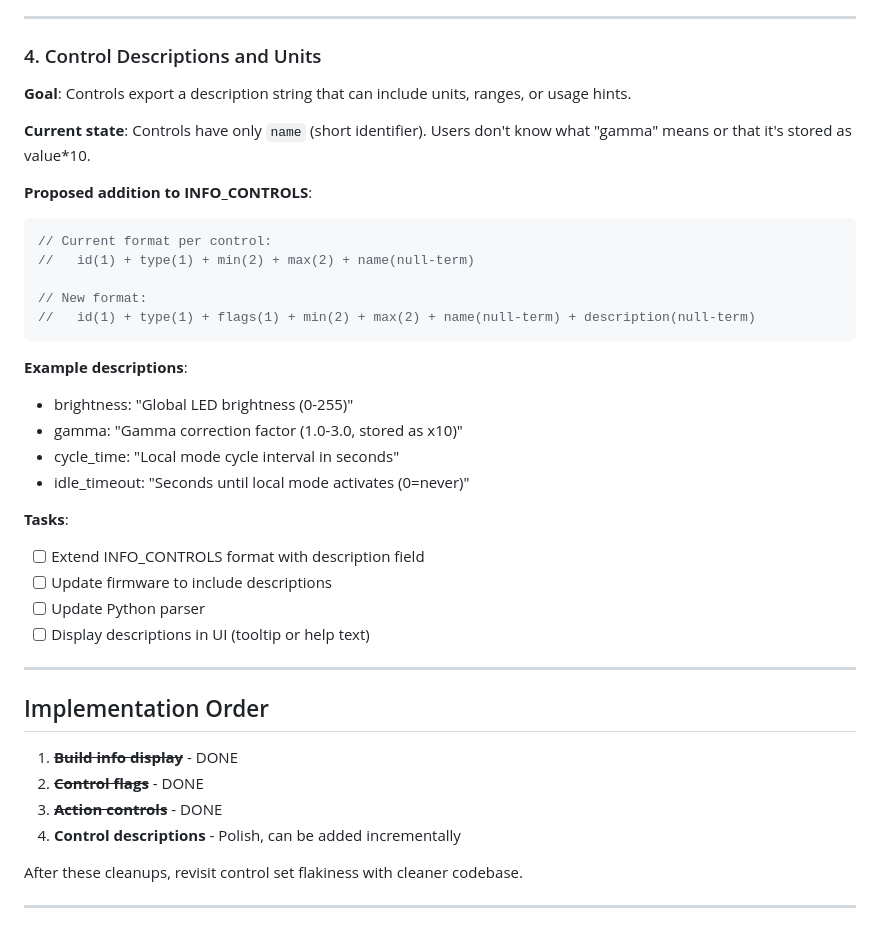
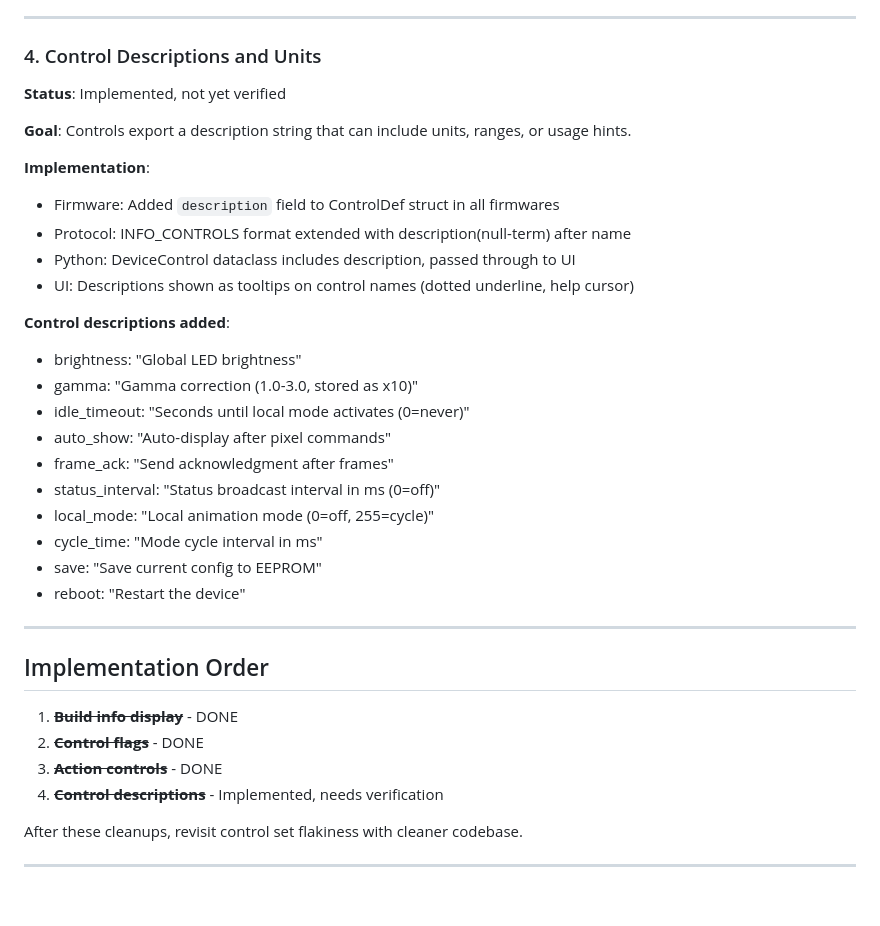
Before and after one commit to jhaigit/LED-topology, a Markdown page: docs/TODO.md, the part around the change. GitHub-like rendering; blank space fills up the shorter version.

Commit message:
Update TODO: mark control descriptions as implemented
Co-Authored-By: Claude Opus 4.5 <noreply@anthropic.com>

````diff
--- a/docs/TODO.md
+++ b/docs/TODO.md
@@ -101,33 +101,28 @@ setting persistent values.
 
 ### 4. Control Descriptions and Units
 
+**Status**: Implemented, not yet verified
+
 **Goal**: Controls export a description string that can include units,
 ranges, or usage hints.
 
-**Current state**: Controls have only `name` (short identifier). Users don't
-know what "gamma" means or that it's stored as value*10.
+**Implementation**:
+- Firmware: Added `description` field to ControlDef struct in all firmwares
+- Protocol: INFO_CONTROLS format extended with description(null-term) after name
+- Python: DeviceControl dataclass includes description, passed through to UI
+- UI: Descriptions shown as tooltips on control names (dotted underline, help cursor)
 
-**Proposed addition to INFO_CONTROLS**:
-
-```cpp
-// Current format per control:
-//   id(1) + type(1) + min(2) + max(2) + name(null-term)
-
-// New format:
-//   id(1) + type(1) + flags(1) + min(2) + max(2) + name(null-term) + description(null-term)
-```
-
-**Example descriptions**:
-- brightness: "Global LED brightness (0-255)"
-- gamma: "Gamma correction factor (1.0-3.0, stored as x10)"
-- cycle_time: "Local mode cycle interval in seconds"
+**Control descriptions added**:
+- brightness: "Global LED brightness"
+- gamma: "Gamma correction (1.0-3.0, stored as x10)"
 - idle_timeout: "Seconds until local mode activates (0=never)"
-
-**Tasks**:
-- [ ] Extend INFO_CONTROLS format with description field
-- [ ] Update firmware to include descriptions
-- [ ] Update Python parser
-- [ ] Display descriptions in UI (tooltip or help text)
+- auto_show: "Auto-display after pixel commands"
+- frame_ack: "Send acknowledgment after frames"
+- status_interval: "Status broadcast interval in ms (0=off)"
+- local_mode: "Local animation mode (0=off, 255=cycle)"
+- cycle_time: "Mode cycle interval in ms"
+- save: "Save current config to EEPROM"
+- reboot: "Restart the device"
 
 ---
 
@@ -136,7 +131,7 @@ know what "gamma" means or that it's stored as value*10.
 1. ~~**Build info display**~~ - DONE
 2. ~~**Control flags**~~ - DONE
 3. ~~**Action controls**~~ - DONE
-4. **Control descriptions** - Polish, can be added incrementally
+4. ~~**Control descriptions**~~ - Implemented, needs verification
 
 After these cleanups, revisit control set flakiness with cleaner codebase.
 
````
